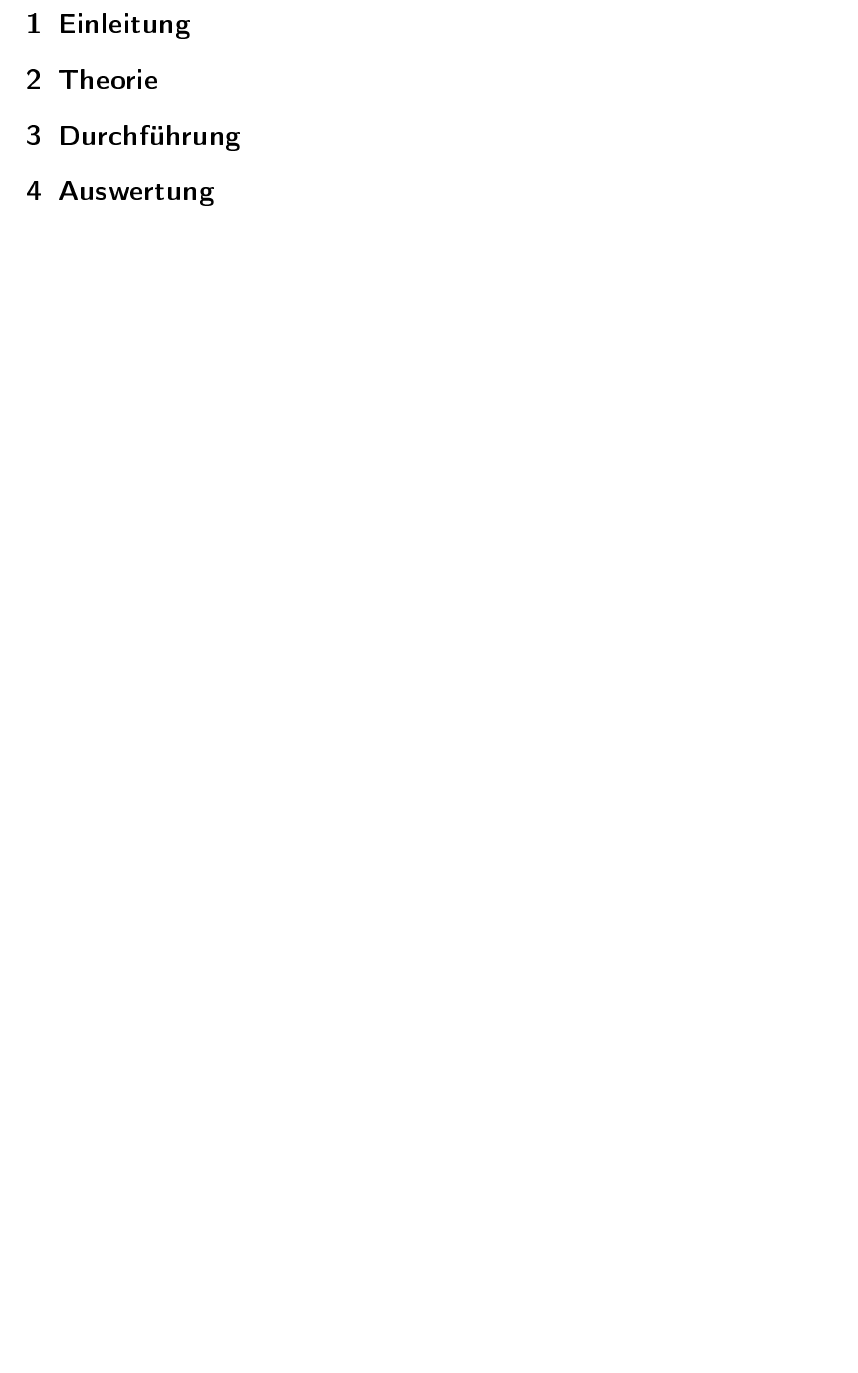
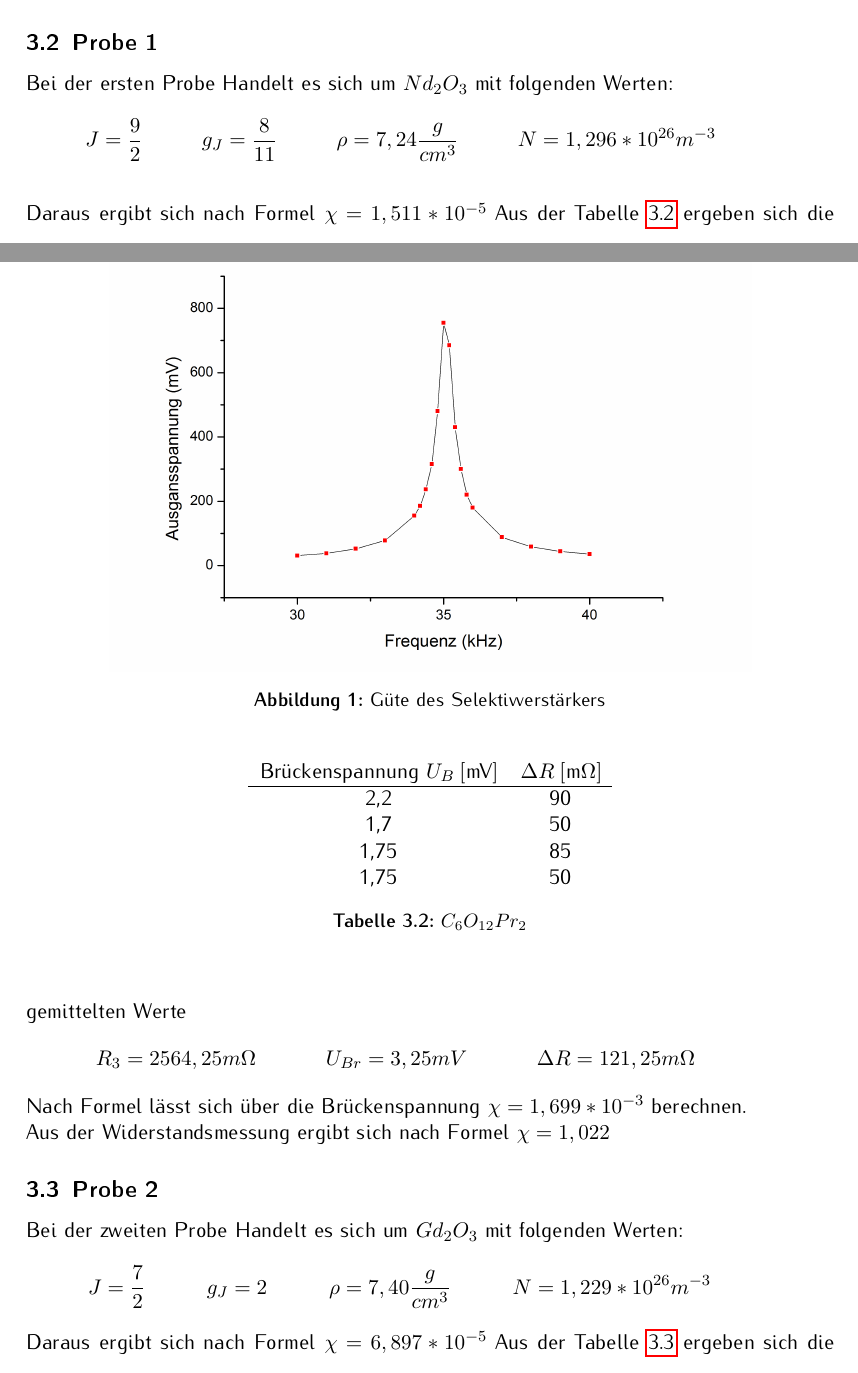
Before and after one commit to Renameus/PhysikPraktikum1, a LaTeX document (Versuche/606/protokoll.tex, which reads Versuche/606/auswertung.tex): part of page 2 of 2 before the commit and two parts of pages 3 and 4 of 5 after it, the two joined at a grey line, cut at the place of the change, the shorter picture padded with empty space. The pictures show the PDF file Versuche/606/protokoll.pdf that the author committed with the source.

Commit message:
Auswertung

```diff
--- a/Versuche/606/auswertung.tex
+++ b/Versuche/606/auswertung.tex
@@ -0,0 +1,86 @@
+\subsection{Güte des Selektivverstärkers}
+\input{taba.tex}
+\begin{figure}[h]
+		\begin{center}
+		\includegraphics[scale=0.4]{gute.jpg}
+		\caption{Güte des Selektivverstärkers}
+		\label{gute}
+		\end{center}
+\end{figure}
+
+Aus dem Graph \ref{gute} lassen sich die Werte $\nu_-=34,8$ und $\nu_+=35,3$ ablesen. Aus der Formel ergibt sich eine Güte von q=70.
+
+\subsection{Probe 1}
+Bei der ersten Probe Handelt es sich um $Nd_2O_3$ mit folgenden Werten:
+\begin{align*}
+&J=\frac92&
+&g_J=\frac{8}{11}&
+&\rho=7,24\frac{g}{cm^3}&
+&N=1,296*10^{26}m^{-3}&
+\end{align*}
+\\
+Daraus ergibt sich nach Formel
+$\chi=1,511*10^{-5}$
+\input{tab1.tex}
+Aus der Tabelle \ref{tab1} ergeben sich die gemittelten Werte
+\begin{align*}
+&R_3=2564,25m\Omega&
+&U_{Br}=3,25mV&
+&\Delta R=121,25m\Omega&
+\end{align*}
+Nach Formel lässt sich über die Brückenspannung
+$\chi=1,699*10^{-3}$
+berechnen.
+\\
+Aus der Widerstandsmessung ergibt sich nach Formel
+$\chi=1,022$
+
+
+\subsection{Probe 2}
+Bei der zweiten Probe Handelt es sich um $Gd_2O_3$ mit folgenden Werten:
+\begin{align*}
+&J=\frac72&
+&g_J=2&
+&\rho=7,40\frac{g}{cm^3}&
+&N=1,229*10^{26}m^{-3}&
+\end{align*}
+Daraus ergibt sich nach Formel
+$\chi=6,897*10^{-5}$
+\input{tab2.tex}
+Aus der Tabelle \ref{tab2} ergeben sich die gemittelten Werte
+\begin{align*}
+&R_3=2553,75m\Omega&
+&U_{Br}=17,25mV&
+&\Delta R=770m\Omega&
+\end{align*}
+Nach Formel lässt sich über die Brückenspannung
+$\chi=5,891*10^{-3}$
+berechnen.
+\\
+Aus der Widerstandsmessung ergibt sich nach Formel
+$\chi=4,254$
+
+
+\subsection{Probe 3}
+Bei der dritten Probe Handelt es sich um $Dy_2O_3$ mit folgenden Werten:
+\begin{align*}
+&J=\frac{15}{2}&
+&g_J=\frac43&
+&\rho=7,80\frac{g}{cm^3}&
+&N=1,259*10^{26}m^{-3}&
+\end{align*}
+Daraus ergibt sich nach Formel
+$\chi=1,271*10^{-4}$
+\input{tab3.tex}
+Aus der Tabelle \ref{tab3} ergeben sich die gemittelten Werte
+\begin{align*}
+&R_3=2553,75m\Omega&
+&U_{Br}=36,125mV&
+&\Delta R=1646,25m\Omega&
+\end{align*}
+Nach Formel lässt sich über die Brückenspannung
+$\chi=11,029*10^{-3}$
+berechnen.
+\\
+Aus der Widerstandsmessung ergibt sich nach Formel
+$\chi=8,132$
```
Also changed, not shown: Versuche/606/tab1.tex (+3 -3 lines), Versuche/606/tab2.tex (+2 -2 lines), Versuche/606/taba.tex (added, +28 -0 lines), Versuche/606/gute.jpg (added), Versuche/606/protokoll.pdf, 6 other files.
